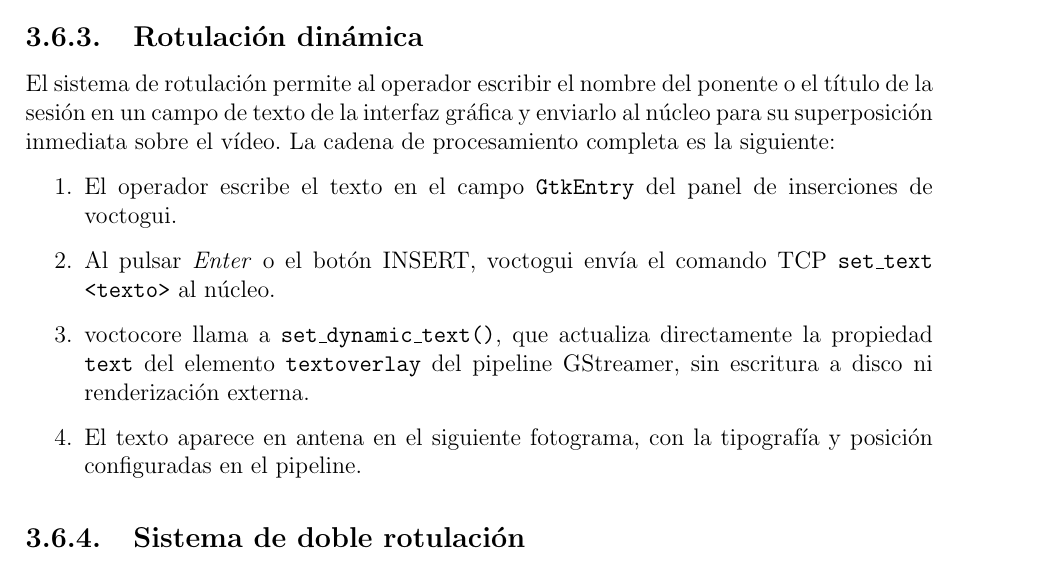
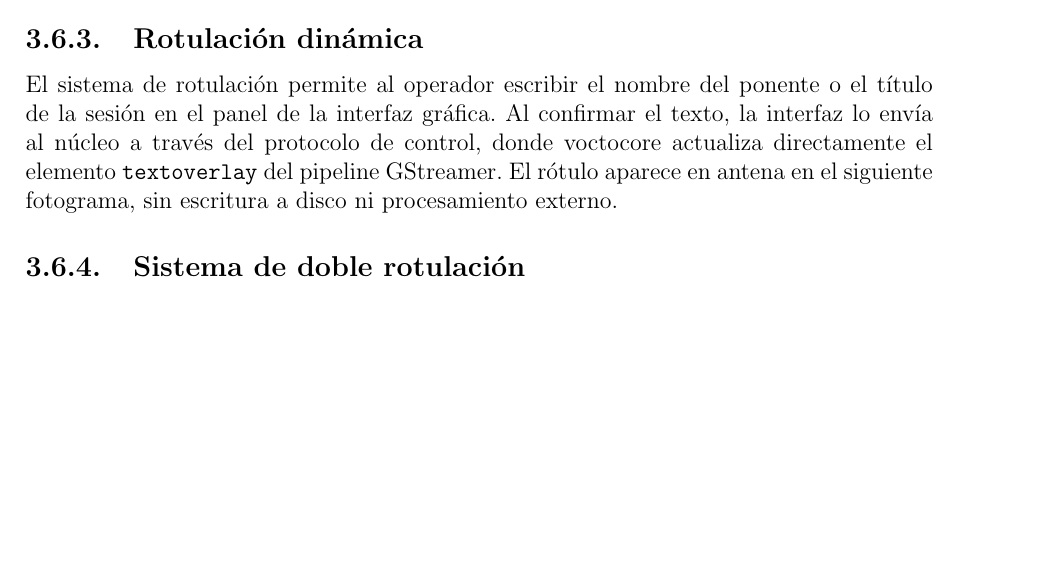
Before and after one commit to martin1210235/voctomix-2.0, a LaTeX thesis (main.tex, which reads capitulos/cap3/3_6_overlays_logos_texto.tex): part of page 43 of 75, cut so that both start at the same text, the shorter picture padded with empty space. Compiled offline with pdfLaTeX.

Commit message:
docs: sync — simplify rotulacion dinamica

```diff
--- a/capitulos/cap3/3_6_overlays_logos_texto.tex
+++ b/capitulos/cap3/3_6_overlays_logos_texto.tex
@@ -39,21 +39,10 @@ nuevo fichero PNG sin interrumpir el pipeline.
 \subsection{Rotulación dinámica}
 
 El sistema de rotulación permite al operador escribir el nombre del ponente o el título
-de la sesión en un campo de texto de la interfaz gráfica y enviarlo al núcleo para su
-superposición inmediata sobre el vídeo. La cadena de procesamiento completa es la
-siguiente:
-
-\begin{enumerate}
-  \item El operador escribe el texto en el campo \texttt{GtkEntry} del panel de
-        inserciones de voctogui.
-  \item Al pulsar \textit{Enter} o el botón INSERT, voctogui envía el comando TCP
-        \texttt{set\_text <texto>} al núcleo.
-  \item voctocore llama a \texttt{set\_dynamic\_text()}, que actualiza directamente
-        la propiedad \texttt{text} del elemento \texttt{textoverlay} del pipeline
-        GStreamer, sin escritura a disco ni renderización externa.
-  \item El texto aparece en antena en el siguiente fotograma, con la tipografía y
-        posición configuradas en el pipeline.
-\end{enumerate}
+de la sesión en el panel de la interfaz gráfica. Al confirmar el texto, la interfaz lo
+envía al núcleo a través del protocolo de control, donde voctocore actualiza
+directamente el elemento \texttt{textoverlay} del pipeline GStreamer. El rótulo aparece
+en antena en el siguiente fotograma, sin escritura a disco ni procesamiento externo.
 
 \subsection{Sistema de doble rotulación}
 \label{sec:doble_rotulacion}
```
